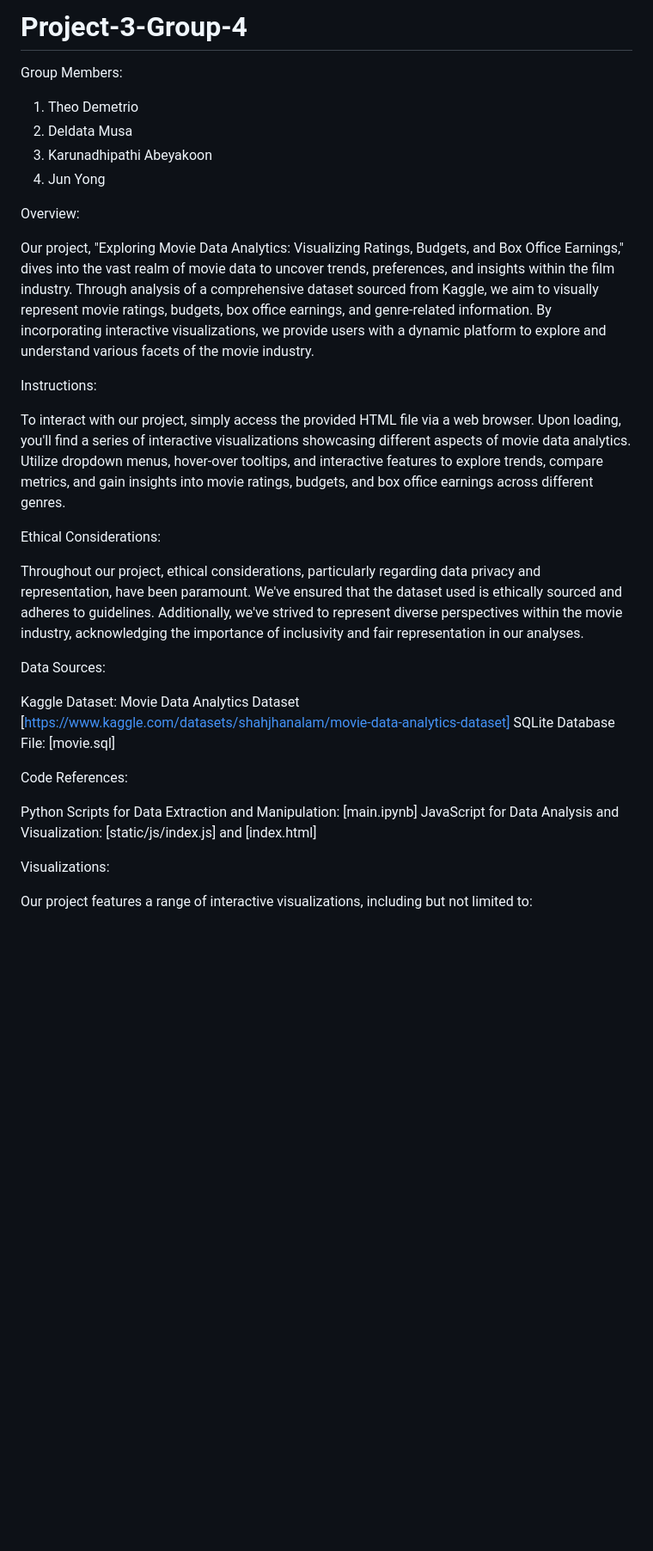
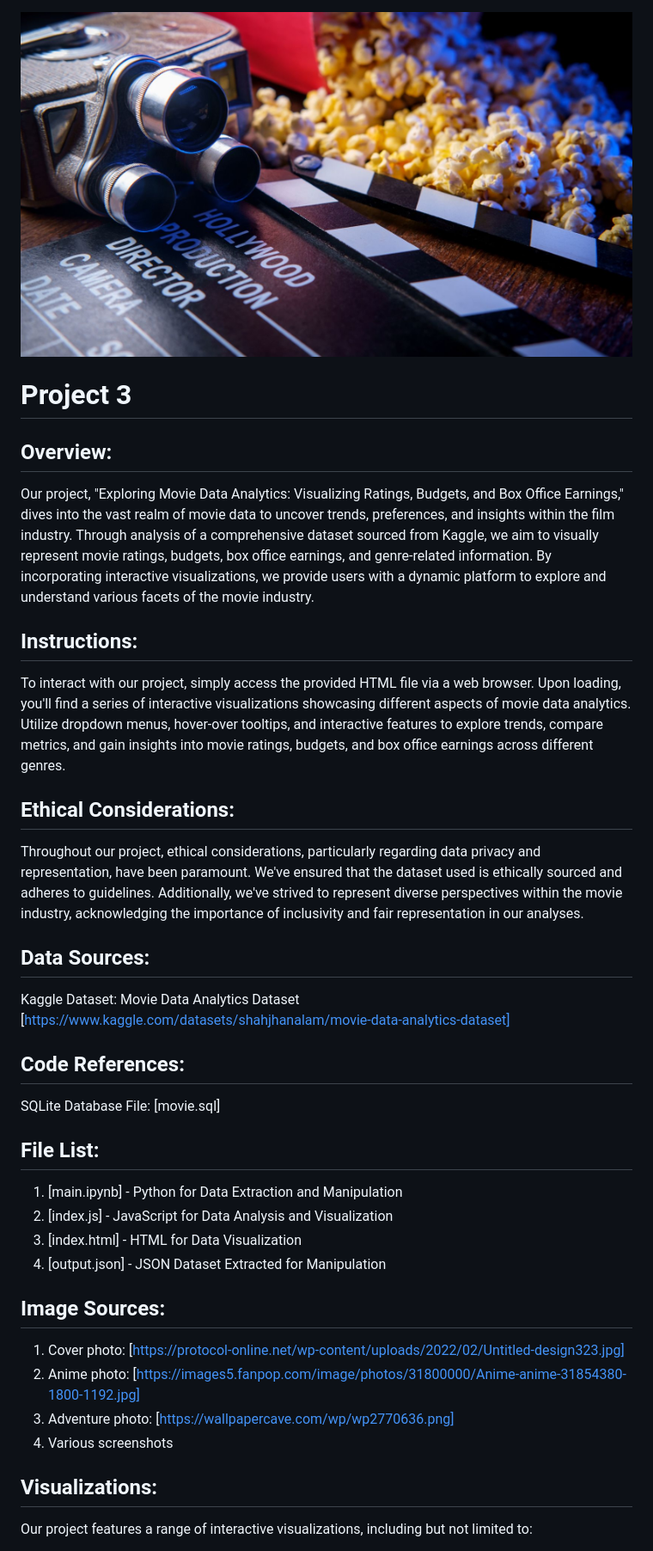
Before and after one commit to Kapedes/Project-3-Group-4, a Markdown page: README.md, the part around the change printed below. Shown: that part at 86% size. GitHub-like rendering; pictures changed too: movie_image.jpg (added); blank space fills up the shorter version.

```diff
--- a/README.md
+++ b/README.md
@@ -1,33 +1,43 @@
-# Project-3-Group-4
 
-Group Members:
+![alt text](movie_image.jpg)
 
-1. Theo Demetrio
-2. Deldata Musa
-3. Karunadhipathi Abeyakoon
-4. Jun Yong
+# **Project 3**
 
-Overview:
+## **Overview:**
 
 Our project, "Exploring Movie Data Analytics: Visualizing Ratings, Budgets, and Box Office Earnings," dives into the vast realm of movie data to uncover trends, preferences, and insights within the film industry. Through analysis of a comprehensive dataset sourced from Kaggle, we aim to visually represent movie ratings, budgets, box office earnings, and genre-related information. By incorporating interactive visualizations, we provide users with a dynamic platform to explore and understand various facets of the movie industry.
 
-Instructions:
+## **Instructions:**
 
 To interact with our project, simply access the provided HTML file via a web browser. Upon loading, you'll find a series of interactive visualizations showcasing different aspects of movie data analytics. Utilize dropdown menus, hover-over tooltips, and interactive features to explore trends, compare metrics, and gain insights into movie ratings, budgets, and box office earnings across different genres.
 
-Ethical Considerations:
+## **Ethical Considerations:**
 
 Throughout our project, ethical considerations, particularly regarding data privacy and representation, have been paramount. We've ensured that the dataset used is ethically sourced and adheres to guidelines. Additionally, we've strived to represent diverse perspectives within the movie industry, acknowledging the importance of inclusivity and fair representation in our analyses.
 
-Data Sources:
+## **Data Sources:**
 
-Kaggle Dataset: Movie Data Analytics Dataset [https://www.kaggle.com/datasets/shahjhanalam/movie-data-analytics-dataset] SQLite Database File: [movie.sql]
+Kaggle Dataset: Movie Data Analytics Dataset [https://www.kaggle.com/datasets/shahjhanalam/movie-data-analytics-dataset]
 
-Code References:
+## **Code References:**
 
-Python Scripts for Data Extraction and Manipulation: [main.ipynb] JavaScript for Data Analysis and Visualization: [static/js/index.js] and [index.html]
+SQLite Database File: [movie.sql]
 
-Visualizations:
+## **File List:**
+
+1. [main.ipynb] - Python for Data Extraction and Manipulation
+2. [index.js] - JavaScript for Data Analysis and Visualization
+3. [index.html] - HTML for Data Visualization
+4. [output.json] - JSON Dataset Extracted for Manipulation
+
+## **Image Sources:**
+
+1. Cover photo: [https://protocol-online.net/wp-content/uploads/2022/02/Untitled-design323.jpg]
+2. Anime photo: [https://images5.fanpop.com/image/photos/31800000/Anime-anime-31854380-1800-1192.jpg]
+2. Adventure photo: [https://wallpapercave.com/wp/wp2770636.png]
+4. Various screenshots
+
+## **Visualizations:**
 
 Our project features a range of interactive visualizations, including but not limited to:
 
```
Also changed, not shown: other parts of README.md (+12 -1 lines), bubble.jpg (added), radar.jpg (added), scatter.jpg (added), stackedbar.jpg (added).
